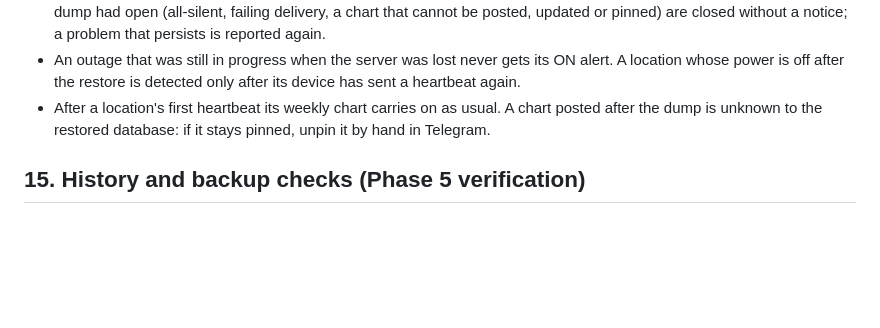
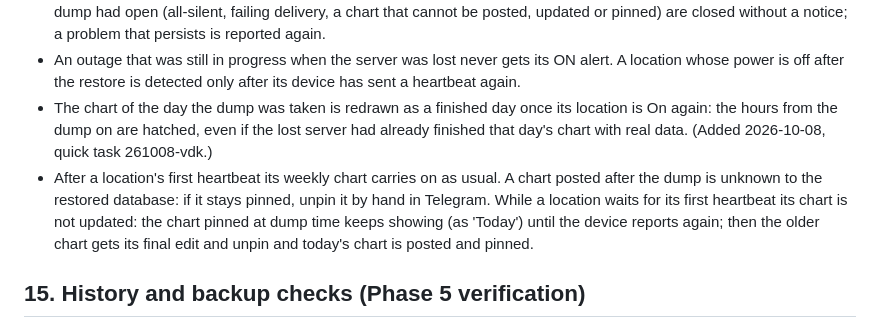
Before and after one commit to anzozulia/power_mionitor_v2, a Markdown page: README.md, the part around the change. Drawn GitHub-style; blank space fills up the shorter version.

Commit message:
fix(261008-vdk): F-22, F-23 document the dump-day chart after a restore (README only)
- the dump day's chart is redrawn as a finished day, hatched from the dump on
- the chart pinned at dump time stays until the location's first heartbeat

Co-Authored-By: Claude Opus 5.5 <noreply@anthropic.com>
Claude-Session: https://claude.ai/code/session_01UgtsWF52TLjoRcBWBpRCSV

```diff
--- a/README.md
+++ b/README.md
@@ -1111,9 +1111,15 @@ Rules:
 - An outage that was still in progress when the server was lost never gets its ON alert.
   A location whose power is off after the restore is detected only after its device has
   sent a heartbeat again.
+- The chart of the day the dump was taken is redrawn as a finished day once its location
+  is On again: the hours from the dump on are hatched, even if the lost server had already
+  finished that day's chart with real data. (Added 2026-10-08, quick task 261008-vdk.)
 - After a location's first heartbeat its weekly chart carries on as usual. A chart posted
   after the dump is unknown to the restored database: if it stays pinned, unpin it by hand
-  in Telegram.
+  in Telegram. While a location waits for its first heartbeat its chart is not updated:
+  the chart pinned at dump time keeps showing (as 'Today') until the device reports again;
+  then the older chart gets its final edit and unpin and today's chart is posted and
+  pinned.
 
 ## 15. History and backup checks (Phase 5 verification)
 
```
